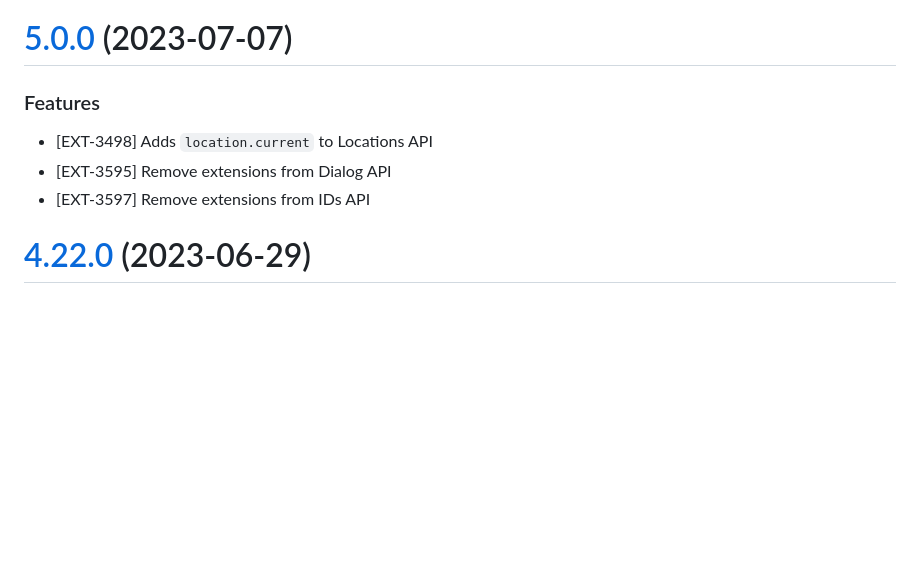
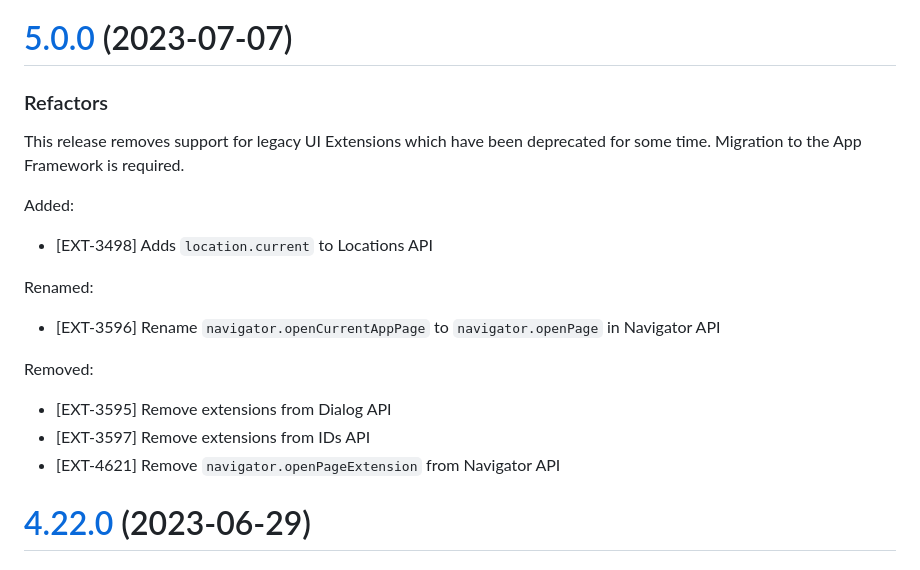
Before and after one commit to contentful/ui-extensions-sdk, a Markdown page: CHANGELOG.md, the part around the change. Drawn GitHub-style; blank space fills up the shorter version.

Commit message:
updates CHANGELOG

```diff
--- a/CHANGELOG.md
+++ b/CHANGELOG.md
@@ -1,10 +1,22 @@
 # [5.0.0](https://github.com/contentful/ui-extensions-sdk/compare/v4.22.0...v5.0.0) (2023-07-07)
 
-### Features
+### Refactors
+
+This release removes support for legacy UI Extensions which have been deprecated for some time. Migration to the App Framework is required.
+
+Added:
 
 - [EXT-3498] Adds `location.current` to Locations API
+
+Renamed:
+
+- [EXT-3596] Rename `navigator.openCurrentAppPage` to `navigator.openPage` in Navigator API
+
+Removed:
+
 - [EXT-3595] Remove extensions from Dialog API
 - [EXT-3597] Remove extensions from IDs API
+- [EXT-4621] Remove `navigator.openPageExtension` from Navigator API
 
 # [4.22.0](https://github.com/contentful/ui-extensions-sdk/compare/v4.21.1...v4.22.0) (2023-06-29)
 
```
